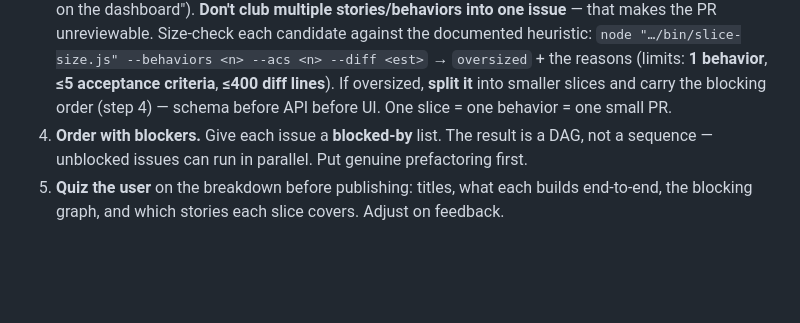
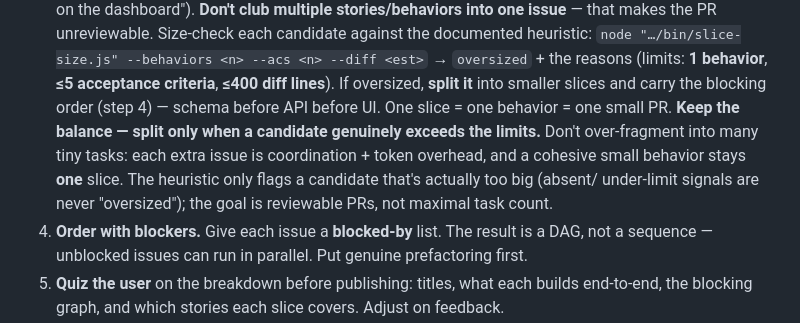
Before and after one commit to Mindbowser/health-harness, a Markdown page: skills/to-issues/SKILL.md, the part around the change. GitHub-like rendering; blank space fills up the shorter version.

Commit message:
docs(to-issues): keep the balance — split only when genuinely oversized, avoid over-fragmenting (MBI-94)
Per ticket feedback: dont create many tiny tasks just because we can — each extra issue is coordination + token overhead; a cohesive small behavior stays one slice. The heuristic only flags candidates that are actually too big. Goal is reviewable PRs, not maximal task count.

Co-Authored-By: Claude Opus 4.8 <noreply@anthropic.com>

```diff
--- a/skills/to-issues/SKILL.md
+++ b/skills/to-issues/SKILL.md
@@ -35,7 +35,10 @@ Wait for a yes/redirect; if the sprint is unset, have the user run `/sprint set
    `node "…/bin/slice-size.js" --behaviors <n> --acs <n> --diff <est>` → `oversized` + the reasons (limits:
    **1 behavior**, **≤5 acceptance criteria**, **≤400 diff lines**). If oversized, **split it** into smaller
    slices and carry the blocking order (step 4) — schema before API before UI. One slice = one behavior = one
-   small PR.
+   small PR. **Keep the balance — split only when a candidate genuinely exceeds the limits.** Don't
+   over-fragment into many tiny tasks: each extra issue is coordination + token overhead, and a cohesive small
+   behavior stays **one** slice. The heuristic only flags a candidate that's actually too big (absent/
+   under-limit signals are never "oversized"); the goal is reviewable PRs, not maximal task count.
 4. **Order with blockers.** Give each issue a **blocked-by** list. The result is a DAG, not a sequence
    — unblocked issues can run in parallel. Put genuine prefactoring first.
 5. **Quiz the user** on the breakdown before publishing: titles, what each builds end-to-end, the
```
